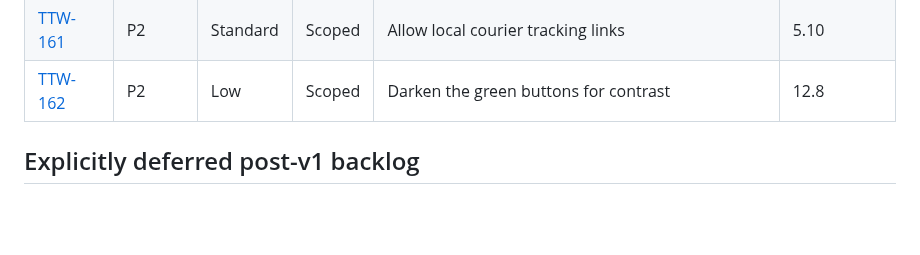
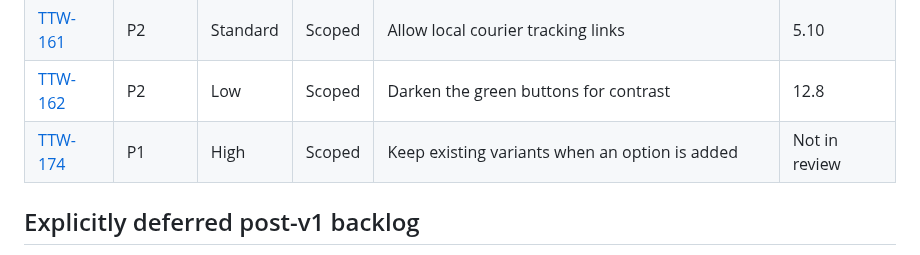
Before and after one commit to AgbodesiImoagene/the_tamiym_workshop, a Markdown page: docs/tickets/README.md, the part around the change. Rendered like a GitHub page; blank space fills up the shorter version.

```diff
--- a/docs/tickets/README.md
+++ b/docs/tickets/README.md
@@ -218,6 +218,7 @@ One ticket per piece of work from the client review, in the order of [ROADMAP.md
 | [TTW-160](ttw-160-align-order-summary-with-figma.md)               | P2       | Low      | Scoped | Align the order summary and confirmation with Figma       | 4.4            |
 | [TTW-161](ttw-161-allow-local-courier-tracking-links.md)           | P2       | Standard | Scoped | Allow local courier tracking links                        | 5.10           |
 | [TTW-162](ttw-162-darken-green-button-colour.md)                   | P2       | Low      | Scoped | Darken the green buttons for contrast                     | 12.8           |
+| [TTW-174](ttw-174-keep-variants-when-adding-an-option.md)          | P1       | High     | Scoped | Keep existing variants when an option is added            | Not in review  |
 
 ## Explicitly deferred post-v1 backlog
 
```
Also changed, not shown: docs/tickets/ROADMAP.md (+19 -15 lines), docs/tickets/ttw-174-keep-variants-when-adding-an-option.md (added, +244 -0 lines).
